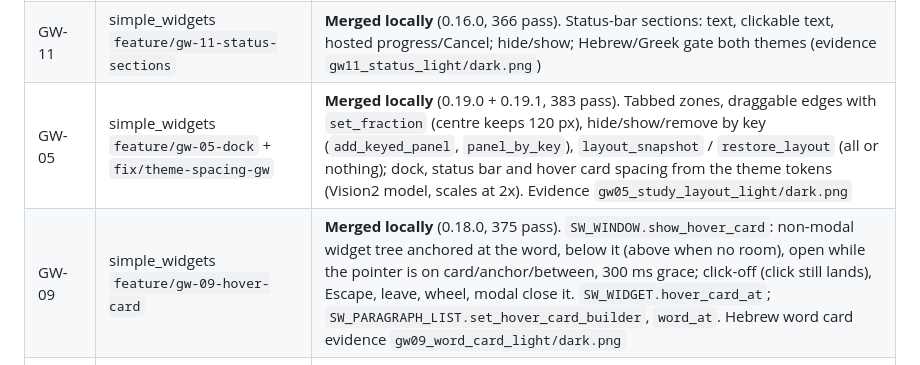
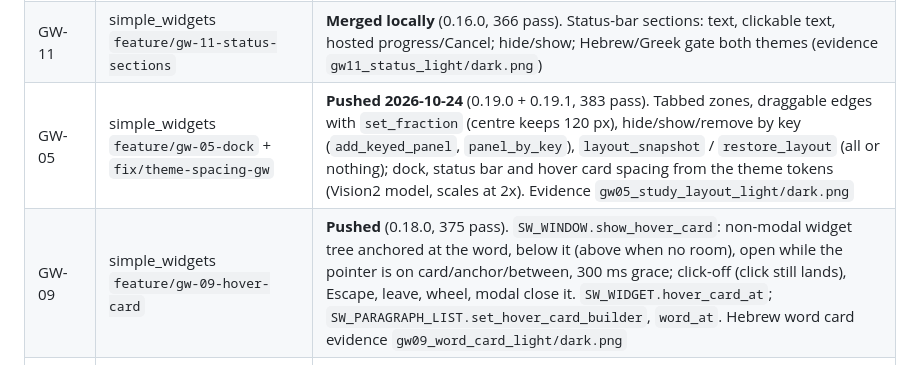
Before and after one commit to simple-eiffel/simple_bible, a Markdown page: .eiffel-workflow/gui/02-GAP-PROGRAM.md, the part around the change. Drawn GitHub-style.

Commit message:
Gap tracker: GW-05 pushed; shared view parts and GW-13 reading merged locally
Co-Authored-By: Claude Opus 5.5 <noreply@anthropic.com>

```diff
--- a/.eiffel-workflow/gui/02-GAP-PROGRAM.md
+++ b/.eiffel-workflow/gui/02-GAP-PROGRAM.md
@@ -90,8 +90,8 @@
 | GW-24 | simple_shell `feature/gw-24-function-and-ctrl-keys` + simple_widgets `feature/gw-24-function-keys-accelerators` | **Merged locally** (shell 1.17.0, 39 pass; widgets 0.14.0, 362 pass). F1-F12 under any modifier, Ctrl+digit/punctuation (not AltGr) as event 4; bare F-key accelerators; fixed a key-down accelerator eating the next keystroke (shown failing before) |
 | GW-26 | simple_shell `feature/gw-26-wake-and-heartbeat` + simple_widgets `feature/gw-26-window-wake` | **Merged locally** (shell 1.18.0, 41 pass + SCOOP 5; widgets 0.15.0, 363 pass). `SHELL_WAKE.wake` from any processor (event 54, coalesced, survives modal loops via the window); `set_heartbeat_ms`; `SW_WINDOW.set_on_wake` before modality. SCOOP test: worker wake seen 16 ms after the post |
 | GW-11 | simple_widgets `feature/gw-11-status-sections` | **Merged locally** (0.16.0, 366 pass). Status-bar sections: text, clickable text, hosted progress/Cancel; hide/show; Hebrew/Greek gate both themes (evidence `gw11_status_light/dark.png`) |
-| GW-05 | simple_widgets `feature/gw-05-dock` + `fix/theme-spacing-gw` | **Merged locally** (0.19.0 + 0.19.1, 383 pass). Tabbed zones, draggable edges with `set_fraction` (centre keeps 120 px), hide/show/remove by key (`add_keyed_panel`, `panel_by_key`), `layout_snapshot` / `restore_layout` (all or nothing); dock, status bar and hover card spacing from the theme tokens (Vision2 model, scales at 2x). Evidence `gw05_study_layout_light/dark.png` |
-| GW-09 | simple_widgets `feature/gw-09-hover-card` | **Merged locally** (0.18.0, 375 pass). `SW_WINDOW.show_hover_card`: non-modal widget tree anchored at the word, below it (above when no room), open while the pointer is on card/anchor/between, 300 ms grace; click-off (click still lands), Escape, leave, wheel, modal close it. `SW_WIDGET.hover_card_at`; `SW_PARAGRAPH_LIST.set_hover_card_builder`, `word_at`. Hebrew word card evidence `gw09_word_card_light/dark.png` |
+| GW-05 | simple_widgets `feature/gw-05-dock` + `fix/theme-spacing-gw` | **Pushed 2026-10-24** (0.19.0 + 0.19.1, 383 pass). Tabbed zones, draggable edges with `set_fraction` (centre keeps 120 px), hide/show/remove by key (`add_keyed_panel`, `panel_by_key`), `layout_snapshot` / `restore_layout` (all or nothing); dock, status bar and hover card spacing from the theme tokens (Vision2 model, scales at 2x). Evidence `gw05_study_layout_light/dark.png` |
+| GW-09 | simple_widgets `feature/gw-09-hover-card` | **Pushed** (0.18.0, 375 pass). `SW_WINDOW.show_hover_card`: non-modal widget tree anchored at the word, below it (above when no room), open while the pointer is on card/anchor/between, 300 ms grace; click-off (click still lands), Escape, leave, wheel, modal close it. `SW_WIDGET.hover_card_at`; `SW_PARAGRAPH_LIST.set_hover_card_builder`, `word_at`. Hebrew word card evidence `gw09_word_card_light/dark.png` |
 | GW-08 | simple_shell `feature/gw-08-dwell-timer` + simple_shaping `feature/gw-08-styled-runs` + simple_widgets `feature/gw-08-paragraph-hit-test` | **Merged locally** (shell 1.19.0, 42 pass; shaping 0.5.0, 84 pass; widgets 0.17.0, 371 pass on a clean build). `character_at`/`caret_offset_at`/`text_boxes` on SW_PARAGRAPH_LIST; `on_hover`, `on_dwell` (400 ms, timed by the shell one-shot dwell timer, event 55), `on_scroll`; `SHAPING_STYLES` superscript and small caps, glued so a restyle never moves a line break; evidence `gw08_strongs_light/dark.png` |
 | Other gaps | - | Not started |
 
```
